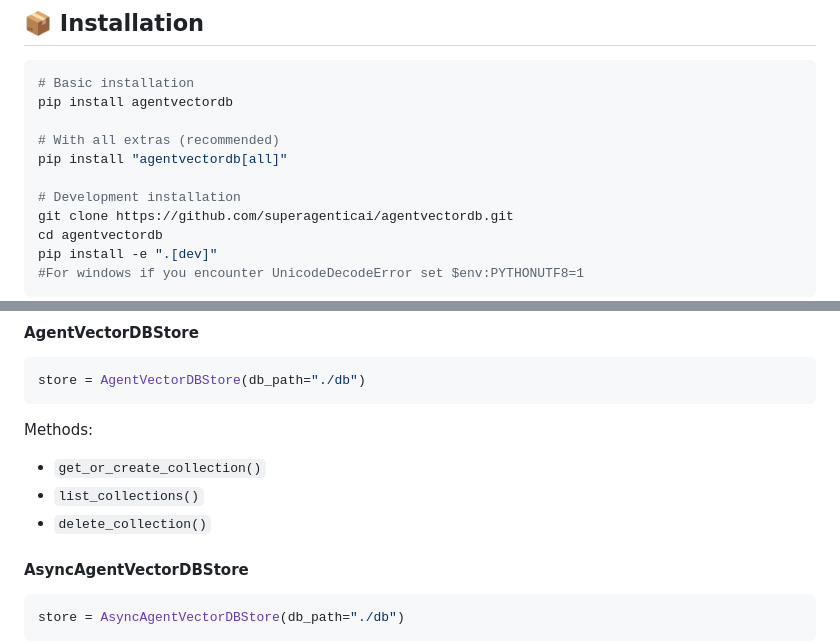
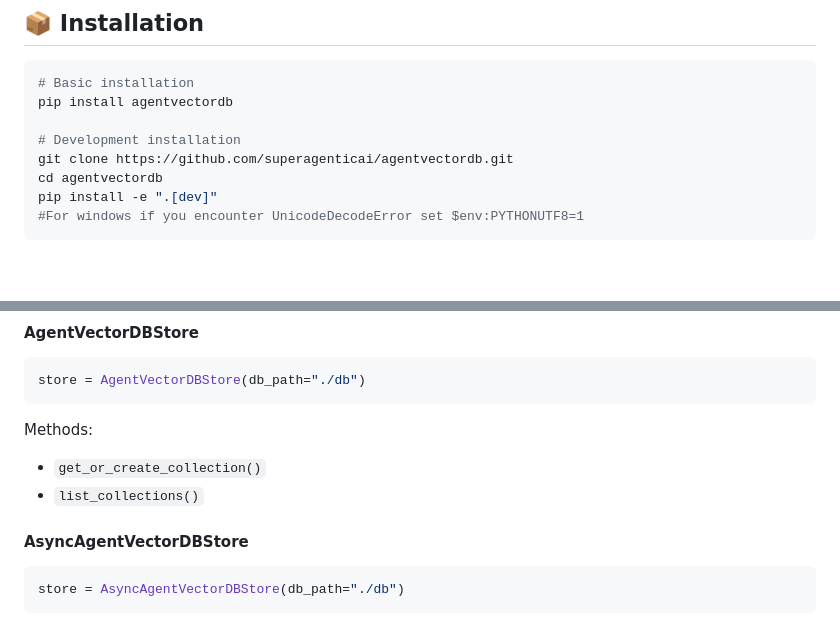
Before and after one commit to SuperagenticAI/agentvectordb, a Markdown page: README.md, 2 parts joined by grey strips. GitHub-like rendering; blank space fills up the shorter version.

Commit message:
docs: remove fake [all] extra and delete_collection claim

````diff
--- a/README.md
+++ b/README.md
@@ -57,9 +57,6 @@ We extend LanceDB's robust foundation with agent-specific features:
 # Basic installation
 pip install agentvectordb
 
-# With all extras (recommended)
-pip install "agentvectordb[all]"
-
 # Development installation
 git clone https://github.com/superagenticai/agentvectordb.git
 cd agentvectordb
@@ -115,7 +112,6 @@ store = AgentVectorDBStore(db_path="./db")
 Methods:
 - `get_or_create_collection()`
 - `list_collections()`
-- `delete_collection()`
 
 #### AsyncAgentVectorDBStore
 ```python
````
